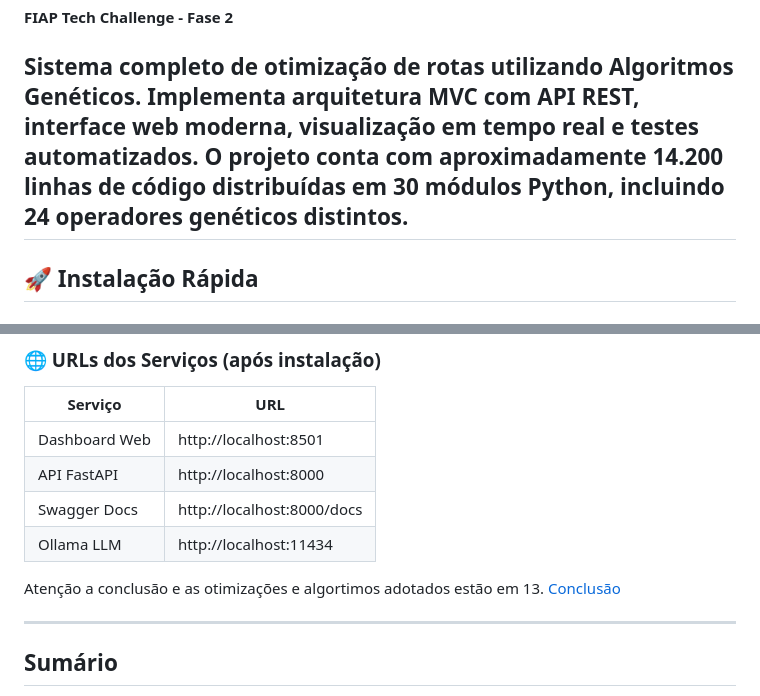
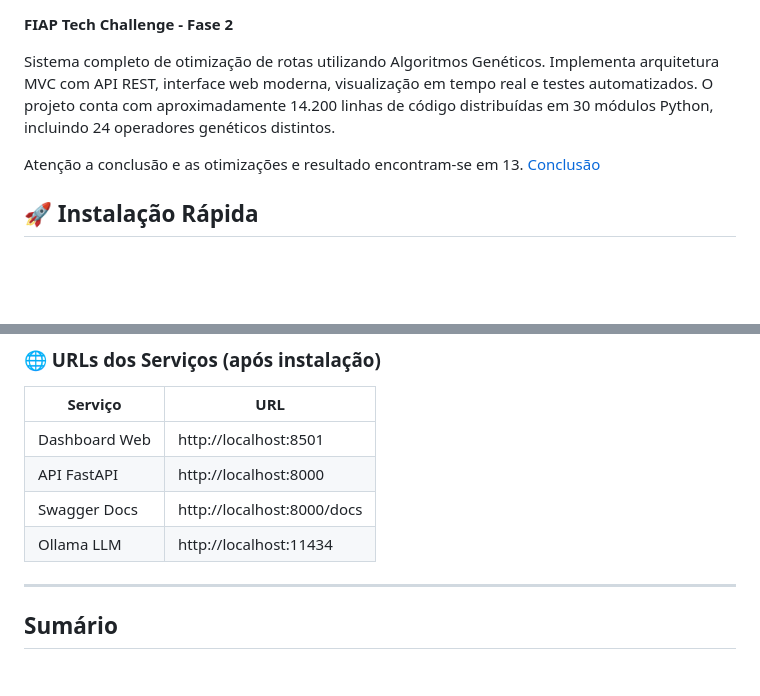
Before and after one commit to marvinmvns/7IADTF2M, a Markdown page: README.md, 2 parts joined by grey strips. Drawn GitHub-style; blank space fills up the shorter version.

```diff
--- a/README.md
+++ b/README.md
@@ -3,7 +3,8 @@
 **FIAP Tech Challenge - Fase 2**
 
 Sistema completo de otimização de rotas utilizando Algoritmos Genéticos. Implementa arquitetura MVC com API REST, interface web moderna, visualização em tempo real e testes automatizados. O projeto conta com aproximadamente 14.200 linhas de código distribuídas em 30 módulos Python, incluindo 24 operadores genéticos distintos.
----
+
+Atenção a conclusão e as otimizações e resultado encontram-se em 13. [Conclusão](#13-conclusão)
 
 ## 🚀 Instalação Rápida
 
@@ -111,7 +112,7 @@ instalacao/
 | Swagger Docs | http://localhost:8000/docs |
 | Ollama LLM | http://localhost:11434 |
 
-Atenção a conclusão e as otimizações e algortimos adotados estão em 13. [Conclusão](#13-conclusão)
+
 
 ---
 
```
